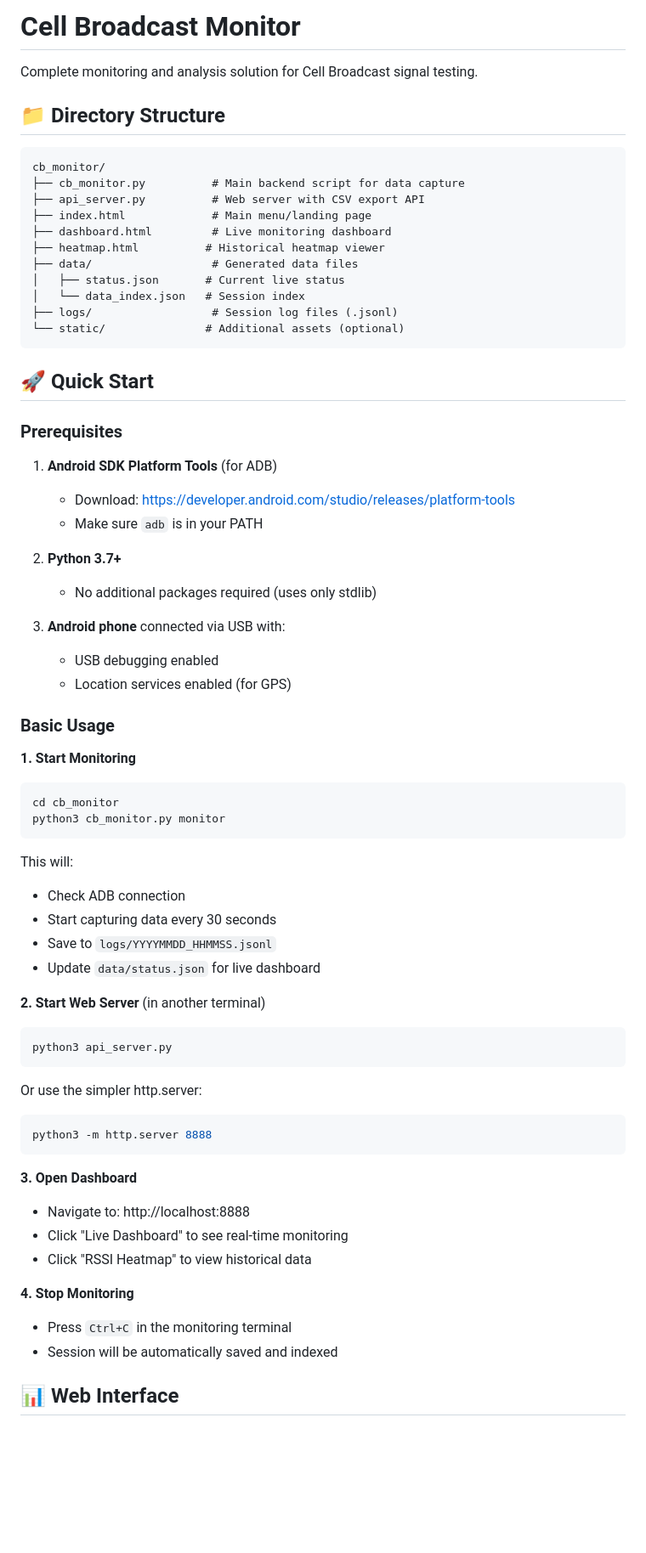
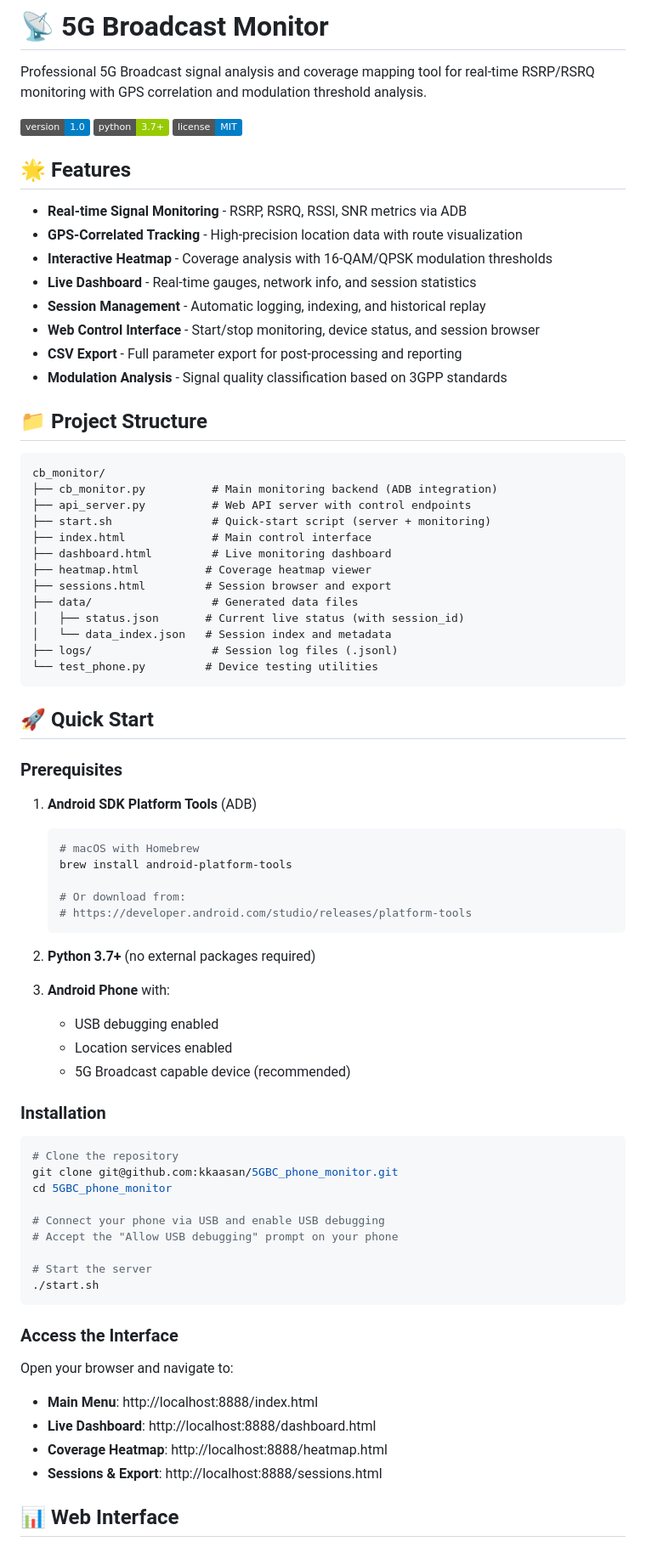
Before and after one commit to kkaasan/5GBC_phone_monitor, a Markdown page: README.md, the part around one of its changes. Shown at 85% size. Rendered like a GitHub page; badges without logos; blank space fills up the shorter version.

````diff
--- a/README.md
+++ b/README.md
@@ -1,70 +1,81 @@
-# Cell Broadcast Monitor
+# 📡 5G Broadcast Monitor
 
-Complete monitoring and analysis solution for Cell Broadcast signal testing.
+Professional 5G Broadcast signal analysis and coverage mapping tool for real-time RSRP/RSRQ monitoring with GPS correlation and modulation threshold analysis.
 
-## 📁 Directory Structure
+![Version](https://img.shields.io/badge/version-1.0-blue)
+![Python](https://img.shields.io/badge/python-3.7+-green)
+![License](https://img.shields.io/badge/license-MIT-blue)
+
+## 🌟 Features
+
+- **Real-time Signal Monitoring** - RSRP, RSRQ, RSSI, SNR metrics via ADB
+- **GPS-Correlated Tracking** - High-precision location data with route visualization
+- **Interactive Heatmap** - Coverage analysis with 16-QAM/QPSK modulation thresholds
+- **Live Dashboard** - Real-time gauges, network info, and session statistics
+- **Session Management** - Automatic logging, indexing, and historical replay
+- **Web Control Interface** - Start/stop monitoring, device status, and session browser
+- **CSV Export** - Full parameter export for post-processing and reporting
+- **Modulation Analysis** - Signal quality classification based on 3GPP standards
+
+## 📁 Project Structure
 
 ```
 cb_monitor/
-├── cb_monitor.py          # Main backend script for data capture
-├── api_server.py          # Web server with CSV export API
-├── index.html             # Main menu/landing page
+├── cb_monitor.py          # Main monitoring backend (ADB integration)
+├── api_server.py          # Web API server with control endpoints
+├── start.sh               # Quick-start script (server + monitoring)
+├── index.html             # Main control interface
 ├── dashboard.html         # Live monitoring dashboard
-├── heatmap.html          # Historical heatmap viewer
+├── heatmap.html          # Coverage heatmap viewer
+├── sessions.html         # Session browser and export
 ├── data/                  # Generated data files
-│   ├── status.json       # Current live status
-│   └── data_index.json   # Session index
+│   ├── status.json       # Current live status (with session_id)
+│   └── data_index.json   # Session index and metadata
 ├── logs/                  # Session log files (.jsonl)
-└── static/               # Additional assets (optional)
+└── test_phone.py         # Device testing utilities
 ```
 
 ## 🚀 Quick Start
 
 ### Prerequisites
 
-1. **Android SDK Platform Tools** (for ADB)
-   - Download: https://developer.android.com/studio/releases/platform-tools
-   - Make sure `adb` is in your PATH
+1. **Android SDK Platform Tools** (ADB)
+   ```bash
+   # macOS with Homebrew
+   brew install android-platform-tools
 
-2. **Python 3.7+**
-   - No additional packages required (uses only stdlib)
+   # Or download from:
+   # https://developer.android.com/studio/releases/platform-tools
+   ```
 
-3. **Android phone** connected via USB with:
+2. **Python 3.7+** (no external packages required)
+
+3. **Android Phone** with:
    - USB debugging enabled
-   - Location services enabled (for GPS)
+   - Location services enabled
+   - 5G Broadcast capable device (recommended)
 
-### Basic Usage
+### Installation
 
-**1. Start Monitoring**
 ```bash
-cd cb_monitor
-python3 cb_monitor.py monitor
+# Clone the repository
+git clone git@github.com:kkaasan/5GBC_phone_monitor.git
+cd 5GBC_phone_monitor
+
+# Connect your phone via USB and enable USB debugging
+# Accept the "Allow USB debugging" prompt on your phone
+
+# Start the server
+./start.sh
 ```
 
-This will:
-- Check ADB connection
-- Start capturing data every 30 seconds
-- Save to `logs/YYYYMMDD_HHMMSS.jsonl`
-- Update `data/status.json` for live dashboard
+### Access the Interface
 
-**2. Start Web Server** (in another terminal)
-```bash
-python3 api_server.py
-```
-
-Or use the simpler http.server:
-```bash
-python3 -m http.server 8888
-```
-
-**3. Open Dashboard**
-- Navigate to: http://localhost:8888
-- Click "Live Dashboard" to see real-time monitoring
-- Click "RSSI Heatmap" to view historical data
-
-**4. Stop Monitoring**
-- Press `Ctrl+C` in the monitoring terminal
-- Session will be automatically saved and indexed
+Open your browser and navigate to:
+- **Main Menu**: http://localhost:8888/index.html
+- **Live Dashboard**: http://localhost:8888/dashboard.html
+- **Coverage Heatmap**: http://localhost:8888/heatmap.html
+- **Sessions & Export**: http://localhost:8888/sessions.html
 
 ## 📊 Web Interface
 
````
Also changed, not shown: other parts of README.md (+281 -149 lines).
